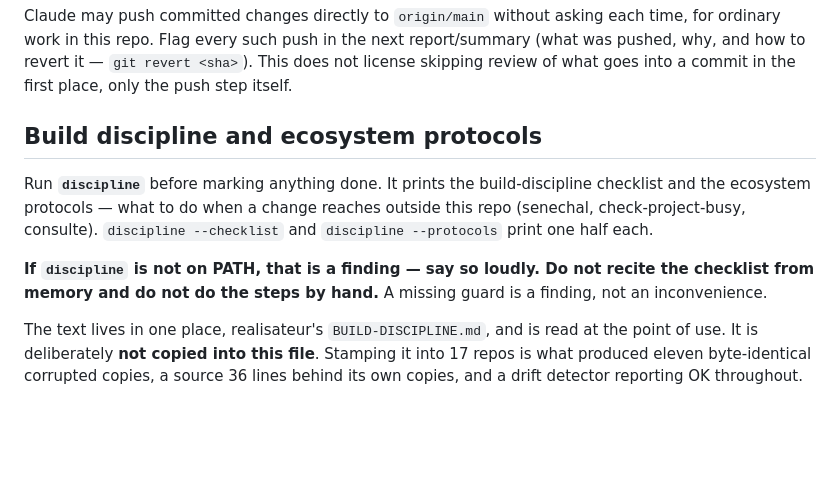
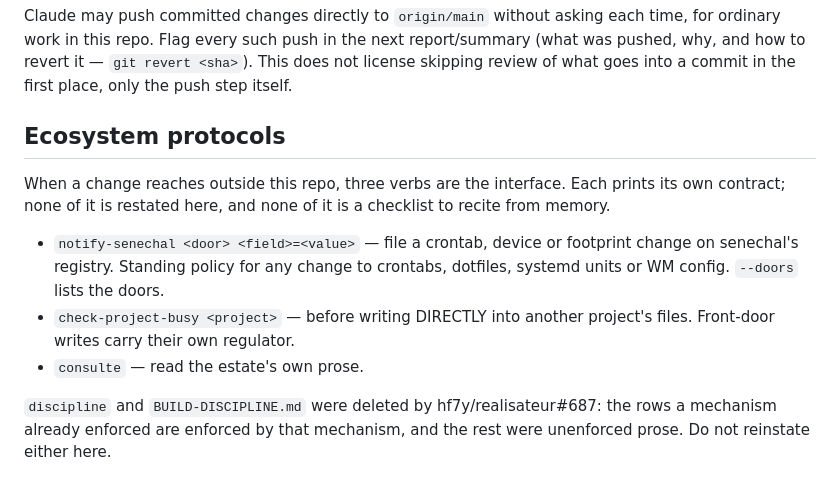
Before and after one commit to hf7y/chezz, a Markdown page: CLAUDE.md, the part around the change. Drawn GitHub-style; blank space fills up the shorter version.

Commit message:
CLAUDE.md: name the protocol verbs, not the deleted `discipline` (hf7y/realisateur#687) (#60)
realisateur#687 deleted bin/discipline.sh and BUILD-DISCIPLINE.md and updated
only realisateur's own copy of this section. This file still ordered every
unattended run to execute that verb, and to report LOUDLY if it was missing --
so the purge would have turned twelve armed repos into twelve identical false
findings the first time a build shipped without it.

Not yet broken when written: /usr/local/bin/discipline still resolves into
verb-builds/2026-08-27T114014Z, cut before the purge merged.

The ecosystem protocols the section also pointed at are NOT gone --
notify-senechal, check-project-busy and consulte are live verbs -- so this
names them directly rather than deleting the paragraph. A verb prints its own
contract; the old text pointed at a prose file in another repo.


Claude-Session: https://claude.ai/code/session_01FWCBVjU7BXFQHqNtiT6GCu

Co-authored-by: test <test@example.com>
Co-authored-by: Claude Opus 5 <noreply@anthropic.com>

```diff
--- a/CLAUDE.md
+++ b/CLAUDE.md
@@ -49,20 +49,19 @@ into a commit in the first place, only the push step itself.
 
 
 
-## Build discipline and ecosystem protocols
+## Ecosystem protocols
 
-Run **`discipline`** before marking anything done. It prints the
-build-discipline checklist and the ecosystem protocols — what to do when a
-change reaches outside this repo (senechal, check-project-busy,
-consulte). `discipline --checklist` and `discipline --protocols` print one
-half each.
+When a change reaches outside this repo, three verbs are the interface. Each
+prints its own contract; none of it is restated here, and none of it is a
+checklist to recite from memory.
 
-**If `discipline` is not on PATH, that is a finding — say so loudly. Do not
-recite the checklist from memory and do not do the steps by hand.** A missing
-guard is a finding, not an inconvenience.
+- `notify-senechal <door> <field>=<value>` — file a crontab, device or
+  footprint change on senechal's registry. Standing policy for any change to
+  crontabs, dotfiles, systemd units or WM config. `--doors` lists the doors.
+- `check-project-busy <project>` — before writing DIRECTLY into another
+  project's files. Front-door writes carry their own regulator.
+- `consulte` — read the estate's own prose.
 
-The text lives in one place, realisateur's `BUILD-DISCIPLINE.md`, and is read
-at the point of use. It is deliberately **not copied into this file**. Stamping
-it into 17 repos is what produced eleven byte-identical corrupted copies, a
-source 36 lines behind its own copies, and a drift detector reporting OK
-throughout.
+`discipline` and `BUILD-DISCIPLINE.md` were deleted by hf7y/realisateur#687:
+the rows a mechanism already enforced are enforced by that mechanism, and the
+rest were unenforced prose. Do not reinstate either here.
```
